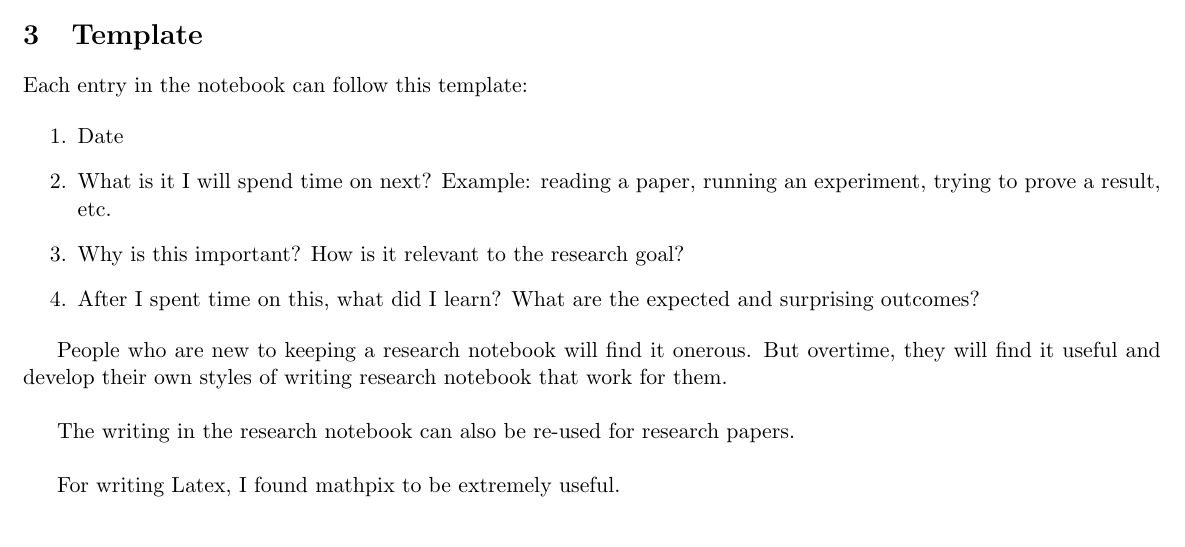
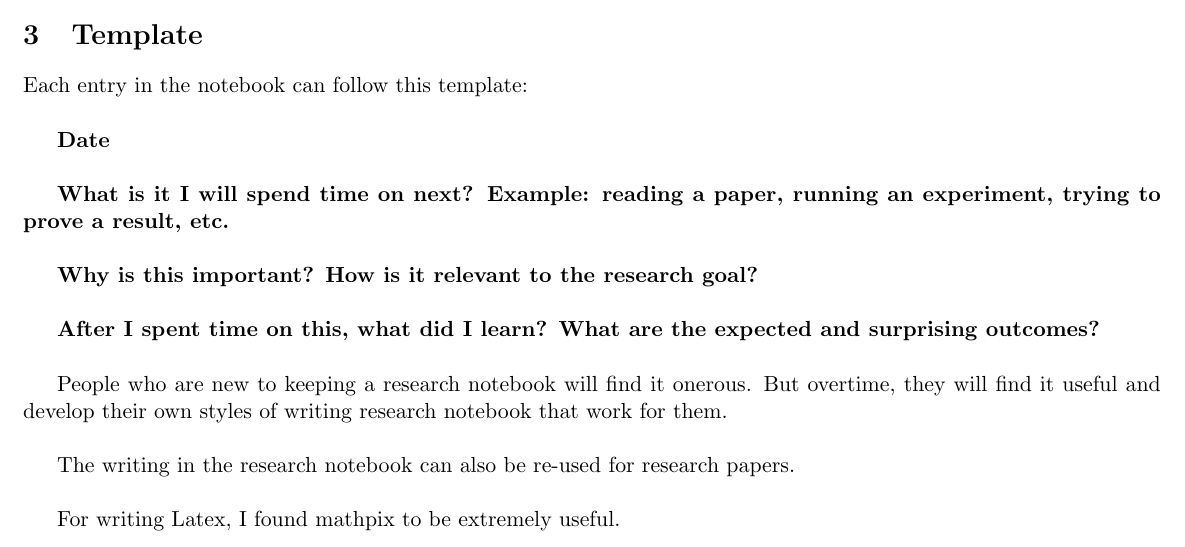
Before and after one commit to quanvuong/On_doing_research, a LaTeX document (Research_notebook.tex): part of the page, cut so that both start at the same text. Compiled offline with pdfLaTeX.

Commit message:
new template for resaerch notebook

```diff
--- a/Research_notebook.tex
+++ b/Research_notebook.tex
@@ -41,13 +41,19 @@ For theoretical result, this involves writing the proof in a neat manner. For ex
 \section{Template}
 
 Each entry in the notebook can follow this template:
+\\
 
-\begin{enumerate}
-	\item Date
-	\item What is it I will spend time on next? Example: reading a paper, running an experiment, trying to prove a result, etc.
-	\item Why is this important? How is it relevant to the research goal?
-	\item After I spent time on this, what did I learn? What are the expected and surprising outcomes?
-\end{enumerate}
+\textbf{Date}
+\\
+
+\textbf{What is it I will spend time on next? Example: reading a paper, running an experiment, trying to prove a result, etc.}
+\\
+
+\textbf{Why is this important? How is it relevant to the research goal?}
+\\
+
+\textbf{After I spent time on this, what did I learn? What are the expected and surprising outcomes?}
+\\
 
 People who are new to keeping a research notebook will find it onerous. But overtime, they will find it useful and develop their own styles of writing research notebook that work for them.
 \\
```
Also changed, not shown: Research_notebook.pdf.
